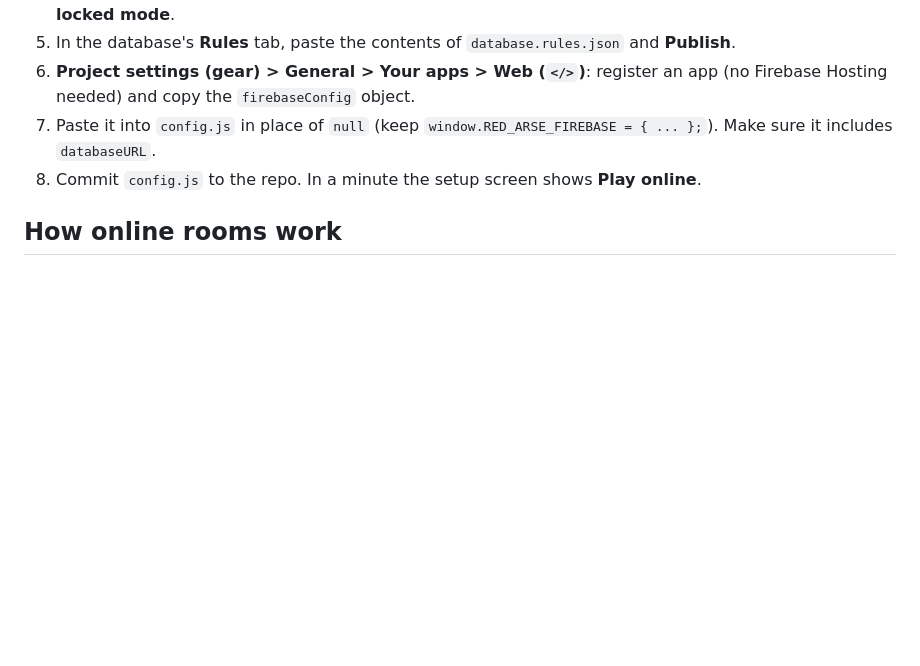
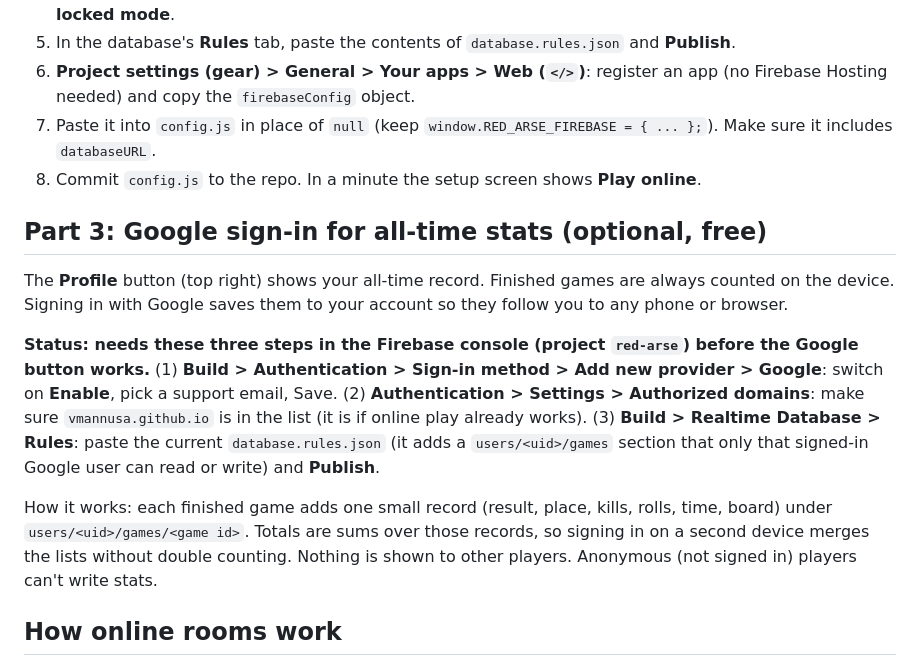
Before and after one commit to vmannusa/red-arse, a Markdown page: README.md, the part around the change. Rendered like a GitHub page; blank space fills up the shorter version.

Commit message:
Add Google sign-in instructions for stats tracking
Added section on Google sign-in for tracking stats and outlined necessary Firebase console steps.

```diff
--- a/README.md
+++ b/README.md
@@ -44,6 +44,14 @@ Bots and pass-and-play work right away. Online rooms stay hidden until Part 2 is
 7. Paste it into `config.js` in place of `null` (keep `window.RED_ARSE_FIREBASE = { ... };`). Make sure it includes `databaseURL`.
 8. Commit `config.js` to the repo. In a minute the setup screen shows **Play online**.
 
+## Part 3: Google sign-in for all-time stats (optional, free)
+
+The **Profile** button (top right) shows your all-time record. Finished games are always counted on the device. Signing in with Google saves them to your account so they follow you to any phone or browser.
+
+**Status: needs these three steps in the Firebase console (project `red-arse`) before the Google button works.** (1) **Build > Authentication > Sign-in method > Add new provider > Google**: switch on **Enable**, pick a support email, Save. (2) **Authentication > Settings > Authorized domains**: make sure `vmannusa.github.io` is in the list (it is if online play already works). (3) **Build > Realtime Database > Rules**: paste the current `database.rules.json` (it adds a `users/<uid>/games` section that only that signed-in Google user can read or write) and **Publish**.
+
+How it works: each finished game adds one small record (result, place, kills, rolls, time, board) under `users/<uid>/games/<game id>`. Totals are sums over those records, so signing in on a second device merges the lists without double counting. Nothing is shown to other players. Anonymous (not signed in) players can't write stats.
+
 ## How online rooms work
 
 - **Create room** gives a 4-letter code and an invite link. Friends open the link, type a name, and join.
```
